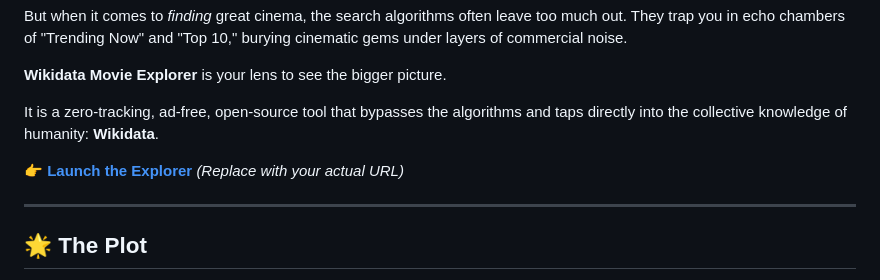
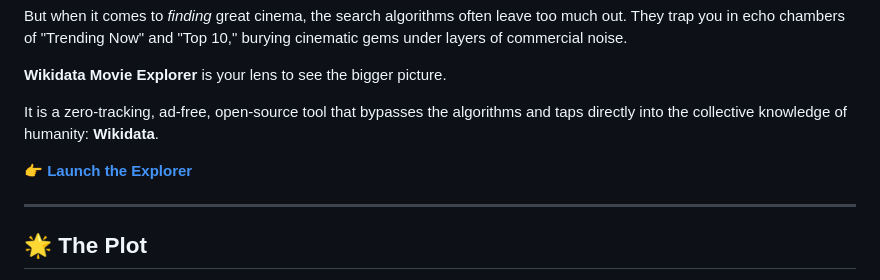
Before and after one commit to sparktsang/movie-explorer, a Markdown page: README.md, the part around the change. Rendered like a GitHub page.

```diff
--- a/README.md
+++ b/README.md
@@ -8,7 +8,7 @@ But when it comes to *finding* great cinema, the search algorithms often leave t
 
 It is a zero-tracking, ad-free, open-source tool that bypasses the algorithms and taps directly into the collective knowledge of humanity: **Wikidata**.
 
-👉 **[Launch the Explorer](https://sparktsang.github.io/movie-explorer/)** *(Replace with your actual URL)*
+👉 **[Launch the Explorer](https://sparktsang.github.io/movie-explorer/)**
 
 ---
 
```
